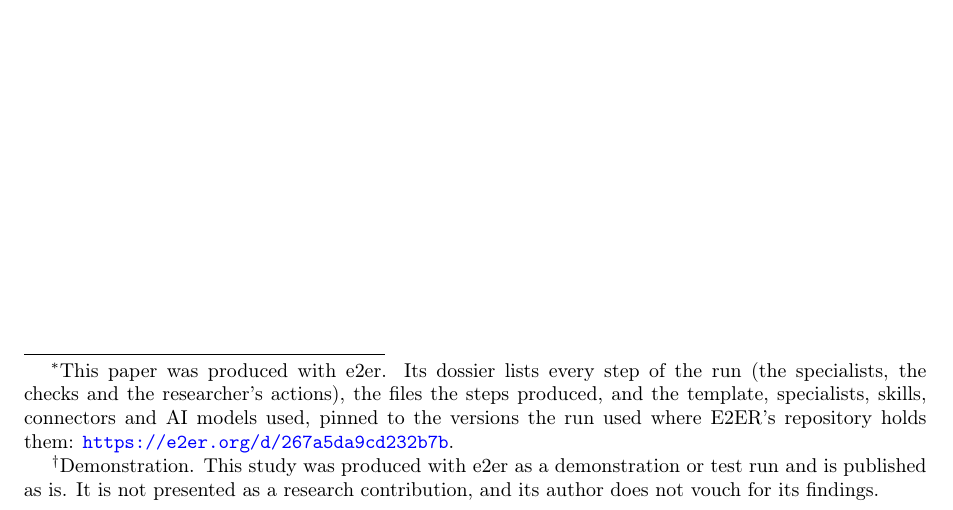
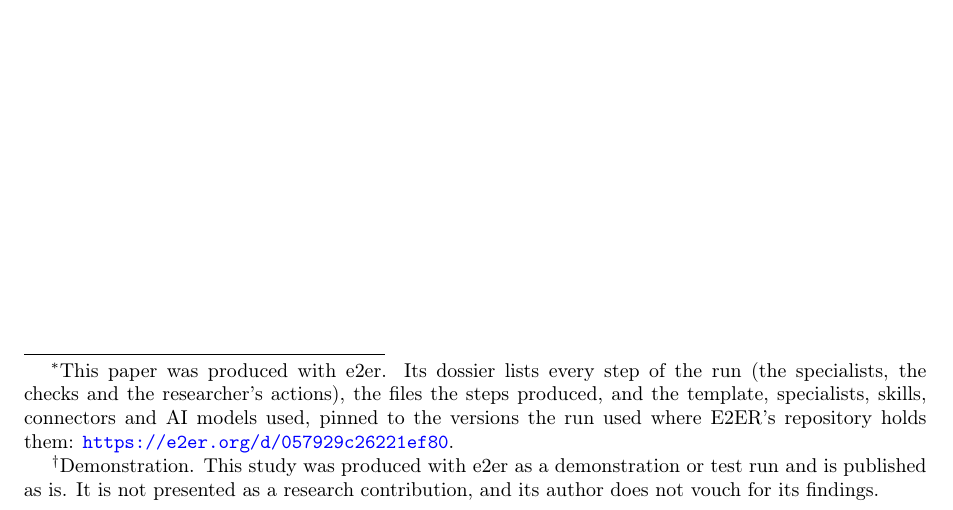
Before and after one commit to bhanneke/E2ER-project, a LaTeX problem sheet (examples/showcase/paper/paper.tex): part of page 1 of 45, cut so that both start at the same text. Compiled offline with pdfLaTeX.

Commit message:
Showcase: stamped for version 3 with the dossier of the run's database
The first offline publish carried the version-2 dossier over, and a carried
dossier is dated at each publish, so the stamp could not survive the
publish on e2er.org. Built from the run's database (the scratch copy that
version 2 used: 24 steps, 4 researcher actions) the dossier is the same at
every publish, as for version 2. .e2er/link.json goes until the publish
records version 3; it named version 2 and e2er.json now names the new
dossier.

Co-Authored-By: Claude Opus 5.5 (1M context) <noreply@anthropic.com>

```diff
--- a/examples/showcase/paper/paper.tex
+++ b/examples/showcase/paper/paper.tex
@@ -27,7 +27,7 @@
 
 \title{No Cash Flows, New Owners:\\ Spot Bitcoin ETFs and the Origins of Co-movement}
 
-\author{Björn Hanneke with e2er\thanks{This paper was produced with e2er. Its dossier lists every step of the run (the specialists, the checks and the researcher's actions), the files the steps produced, and the template, specialists, skills, connectors and AI models used, pinned to the versions the run used where E2ER's repository holds them: \url{https://e2er.org/d/267a5da9cd232b7b}.}\thanks{Demonstration. This study was produced with e2er as a demonstration or test run and is published as is. It is not presented as a research contribution, and its author does not vouch for its findings.}}
+\author{Björn Hanneke with e2er\thanks{This paper was produced with e2er. Its dossier lists every step of the run (the specialists, the checks and the researcher's actions), the files the steps produced, and the template, specialists, skills, connectors and AI models used, pinned to the versions the run used where E2ER's repository holds them: \url{https://e2er.org/d/057929c26221ef80}.}\thanks{Demonstration. This study was produced with e2er as a demonstration or test run and is published as is. It is not presented as a research contribution, and its author does not vouch for its findings.}}
 \date{}
 
 \begin{document}
```
Also changed, not shown: examples/showcase/paper/paper.pdf, 3 other files.
